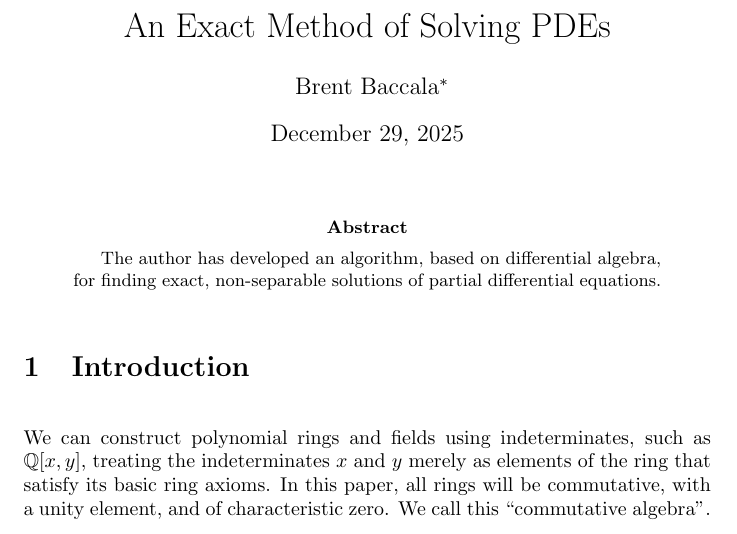
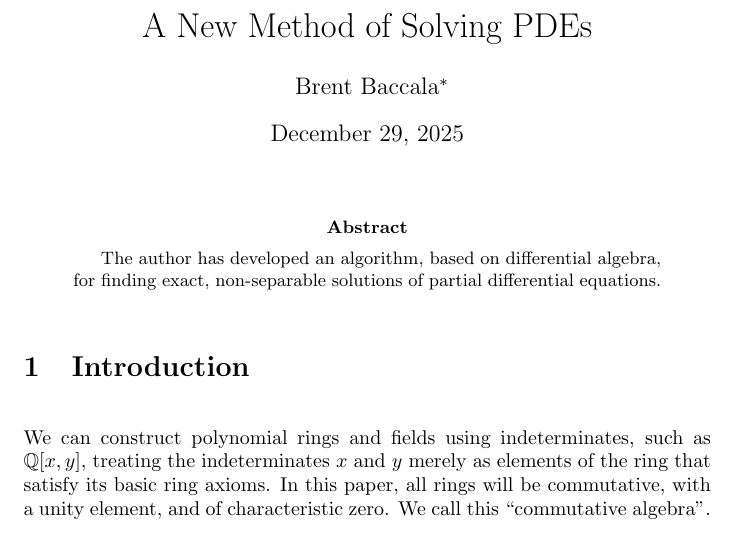
Before and after one commit to BrentBaccala/NewMethod, a LaTeX paper (NewMethod.tex): part of page 1 of 26, cut so that both start at the same text. Compiled offline with pdfLaTeX.

Commit message:
my latest title for the paper

```diff
--- a/NewMethod.tex
+++ b/NewMethod.tex
@@ -1,7 +1,7 @@
 
 \documentclass{article}
 
-\title{An Exact Method of Solving PDEs}
+\title{A New Method of Solving PDEs}
 \author{Brent Baccala\footnote{Email address: \tt cosine@freesoft.org}}
 
 \usepackage{amsmath}
```
